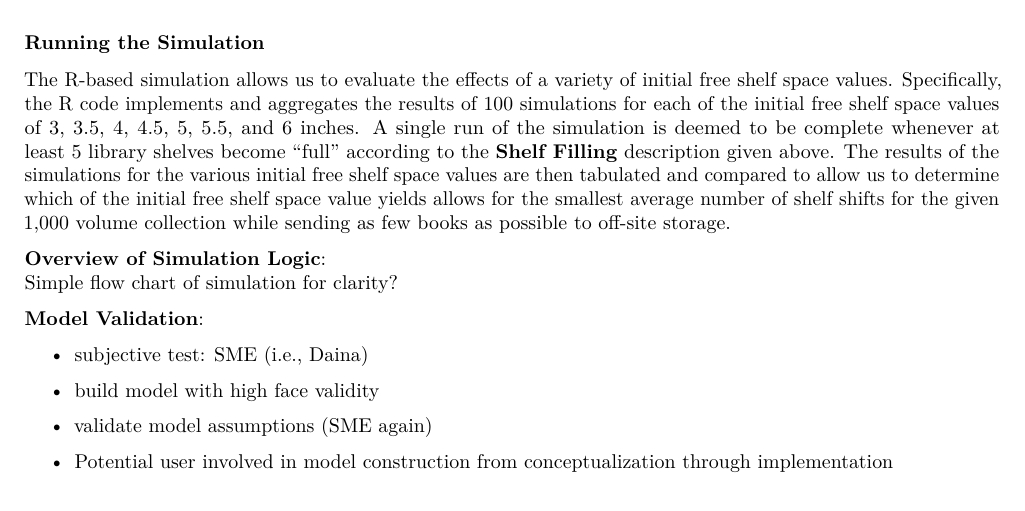
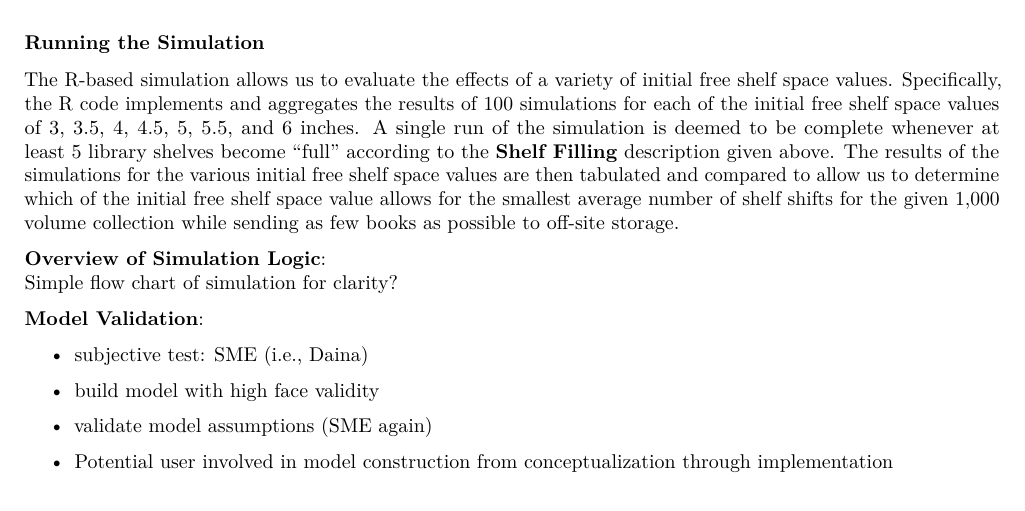
Before and after one commit to bsnacks000/Sim-Project, an R Markdown document (604-Project-Writeup.Rmd): part of page 4 of 6, cut so that both start at the same text. Rendered offline with R 4.5, knitr and Pandoc, then LaTeX, with nearby package versions.

Commit message:
Fixed typo

```diff
--- a/604-Project-Writeup.Rmd
+++ b/604-Project-Writeup.Rmd
@@ -90,7 +90,7 @@ To address this question a Monte Carlo simulation of a small 1,000 volume librar
 
 ### Running the Simulation
 
-The R-based simulation allows us to evaluate the effects of a variety of initial free shelf space values. Specifically, the R code implements and aggregates the results of 100 simulations for each of the initial free shelf space values of 3, 3.5, 4, 4.5, 5, 5.5, and 6 inches. A single run of the simulation is deemed to be complete whenever at least 5 library shelves become "full" according to the __Shelf Filling__ description given above. The results of the simulations for the various initial free shelf space values are then tabulated and compared to allow us to determine which of the initial free shelf space value yields allows for the smallest average number of shelf shifts for the given 1,000 volume collection while sending as few books as possible to off-site storage.
+The R-based simulation allows us to evaluate the effects of a variety of initial free shelf space values. Specifically, the R code implements and aggregates the results of 100 simulations for each of the initial free shelf space values of 3, 3.5, 4, 4.5, 5, 5.5, and 6 inches. A single run of the simulation is deemed to be complete whenever at least 5 library shelves become "full" according to the __Shelf Filling__ description given above. The results of the simulations for the various initial free shelf space values are then tabulated and compared to allow us to determine which of the initial free shelf space value allows for the smallest average number of shelf shifts for the given 1,000 volume collection while sending as few books as possible to off-site storage.
 
 __Overview of Simulation Logic__:
 Simple flow chart of simulation for clarity?
```
